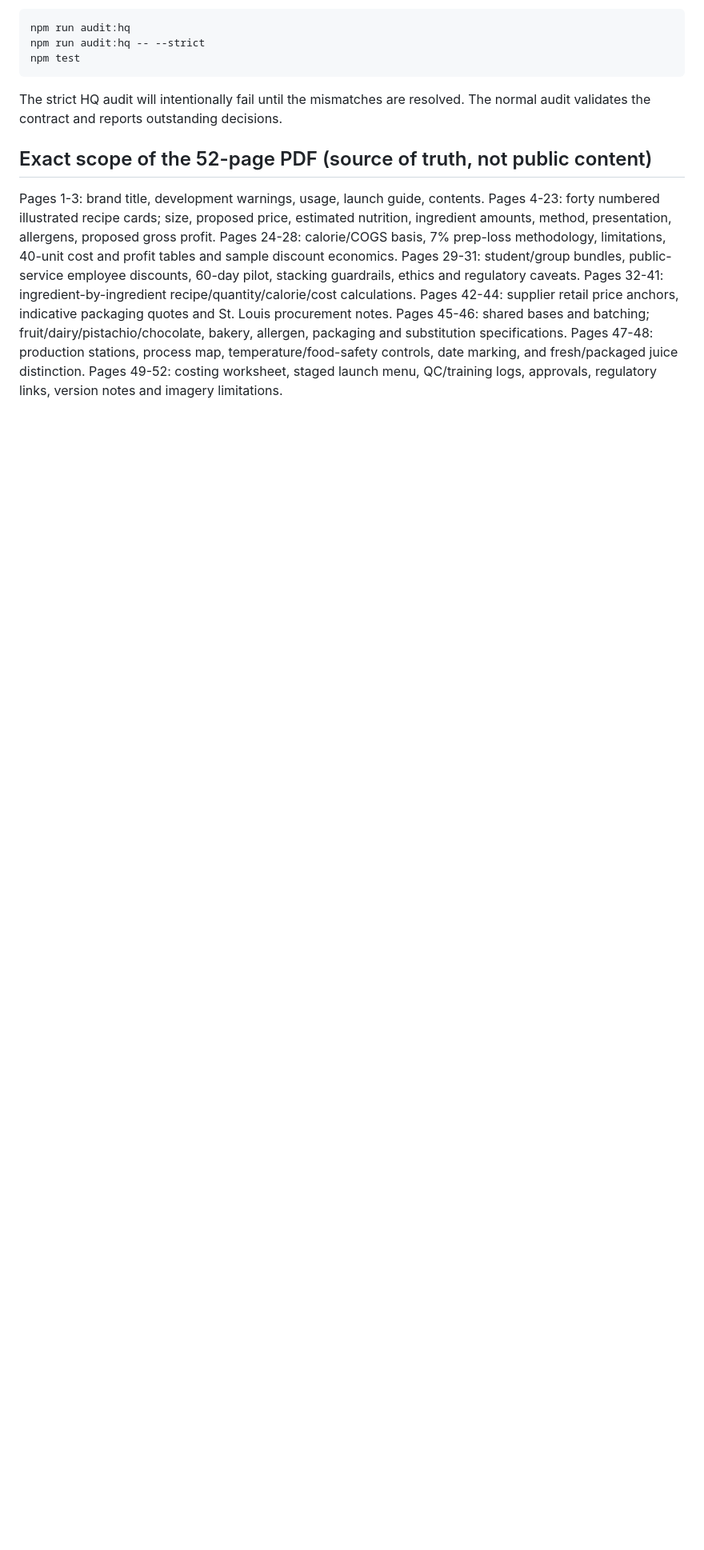
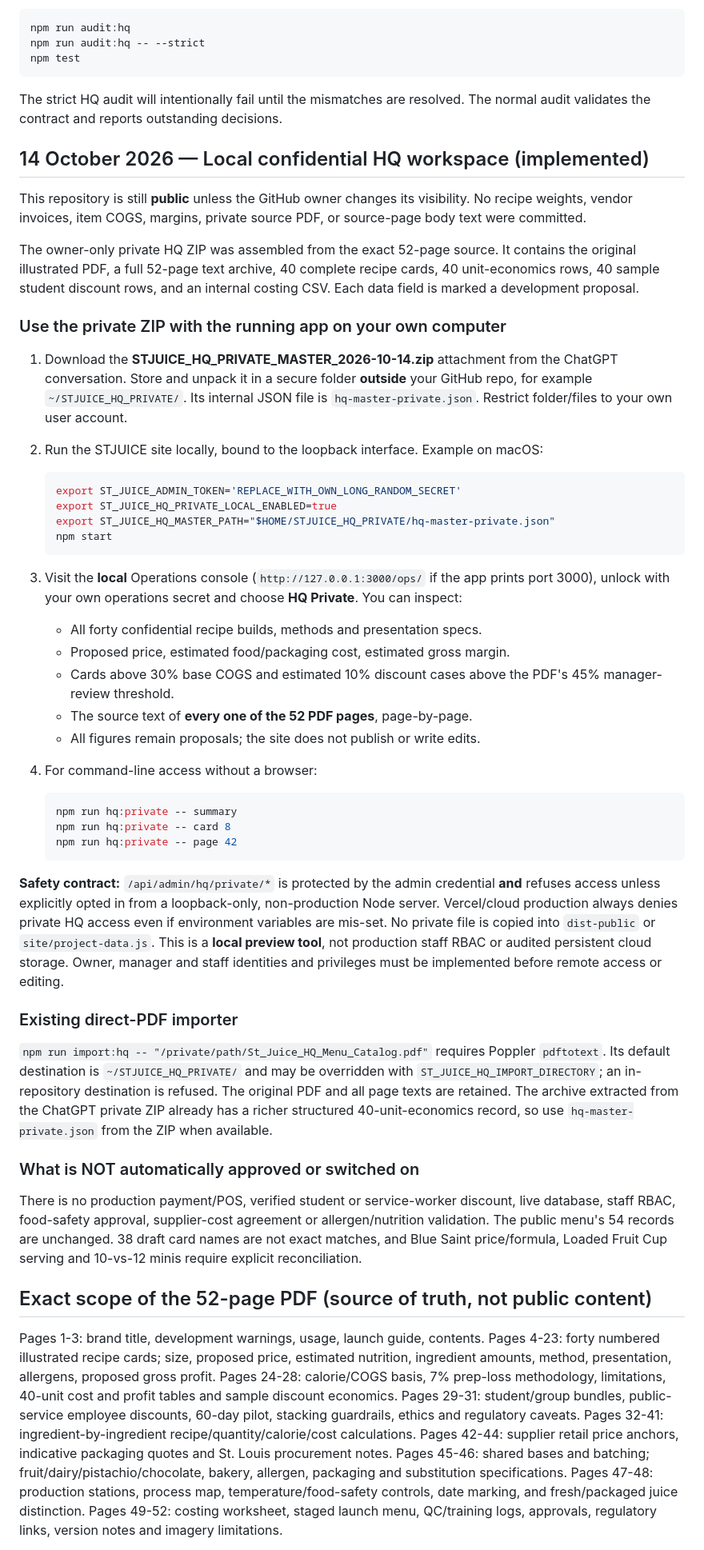
Before and after one commit to ahmedallafi1/STJUICE, a Markdown page: hq/README.md, the part around the change. Shown at 80% size. Drawn GitHub-style; blank space fills up the shorter version.

Commit message:
Document private 52-page owner workspace usage, cloud safeguards and remaining signoffs

````diff
--- a/hq/README.md
+++ b/hq/README.md
@@ -48,6 +48,77 @@ Run:
 The strict HQ audit will intentionally fail until the mismatches are resolved.
 The normal audit validates the contract and reports outstanding decisions.
 
+
+## 14 October 2026 — Local confidential HQ workspace (implemented)
+
+This repository is still **public** unless the GitHub owner changes its visibility.
+No recipe weights, vendor invoices, item COGS, margins, private source PDF, or
+source-page body text were committed.
+
+The owner-only private HQ ZIP was assembled from the exact 52-page source.
+It contains the original illustrated PDF, a full 52-page text archive, 40 complete
+recipe cards, 40 unit-economics rows, 40 sample student discount rows, and
+an internal costing CSV. Each data field is marked a development proposal.
+
+### Use the private ZIP with the running app on your own computer
+
+1. Download the **STJUICE_HQ_PRIVATE_MASTER_2026-10-14.zip** attachment from
+   the ChatGPT conversation. Store and unpack it in a secure folder **outside**
+   your GitHub repo, for example `~/STJUICE_HQ_PRIVATE/`. Its internal JSON file
+   is `hq-master-private.json`. Restrict folder/files to your own user account.
+2. Run the STJUICE site locally, bound to the loopback interface. Example on macOS:
+
+   ```sh
+   export ST_JUICE_ADMIN_TOKEN='REPLACE_WITH_OWN_LONG_RANDOM_SECRET'
+   export ST_JUICE_HQ_PRIVATE_LOCAL_ENABLED=true
+   export ST_JUICE_HQ_MASTER_PATH="$HOME/STJUICE_HQ_PRIVATE/hq-master-private.json"
+   npm start
+   ```
+
+3. Visit the **local** Operations console (`http://127.0.0.1:3000/ops/`
+   if the app prints port 3000), unlock with your own operations secret and
+   choose **HQ Private**. You can inspect:
+   - All forty confidential recipe builds, methods and presentation specs.
+   - Proposed price, estimated food/packaging cost, estimated gross margin.
+   - Cards above 30% base COGS and estimated 10% discount cases above the
+     PDF's 45% manager-review threshold.
+   - The source text of **every one of the 52 PDF pages**, page-by-page.
+   - All figures remain proposals; the site does not publish or write edits.
+4. For command-line access without a browser:
+
+   ```sh
+   npm run hq:private -- summary
+   npm run hq:private -- card 8
+   npm run hq:private -- page 42
+   ```
+
+**Safety contract:** `/api/admin/hq/private/*` is protected by the admin
+credential **and** refuses access unless explicitly opted in from a
+loopback-only, non-production Node server. Vercel/cloud production always
+denies private HQ access even if environment variables are mis-set.
+No private file is copied into `dist-public` or `site/project-data.js`.
+This is a **local preview tool**, not production staff RBAC or audited
+persistent cloud storage. Owner, manager and staff identities and privileges
+must be implemented before remote access or editing.
+
+### Existing direct-PDF importer
+
+`npm run import:hq -- "/private/path/St_Juice_HQ_Menu_Catalog.pdf"`
+requires Poppler `pdftotext`. Its default destination is
+`~/STJUICE_HQ_PRIVATE/` and may be overridden with
+`ST_JUICE_HQ_IMPORT_DIRECTORY`; an in-repository destination is refused.
+The original PDF and all page texts are retained. The archive extracted from
+the ChatGPT private ZIP already has a richer structured 40-unit-economics
+record, so use `hq-master-private.json` from the ZIP when available.
+
+### What is NOT automatically approved or switched on
+
+There is no production payment/POS, verified student or service-worker discount,
+live database, staff RBAC, food-safety approval, supplier-cost agreement or
+allergen/nutrition validation. The public menu's 54 records are unchanged.
+38 draft card names are not exact matches, and Blue Saint price/formula,
+Loaded Fruit Cup serving and 10-vs-12 minis require explicit reconciliation.
+
 ## Exact scope of the 52-page PDF (source of truth, not public content)
 
 Pages 1-3: brand title, development warnings, usage, launch guide, contents.
````
